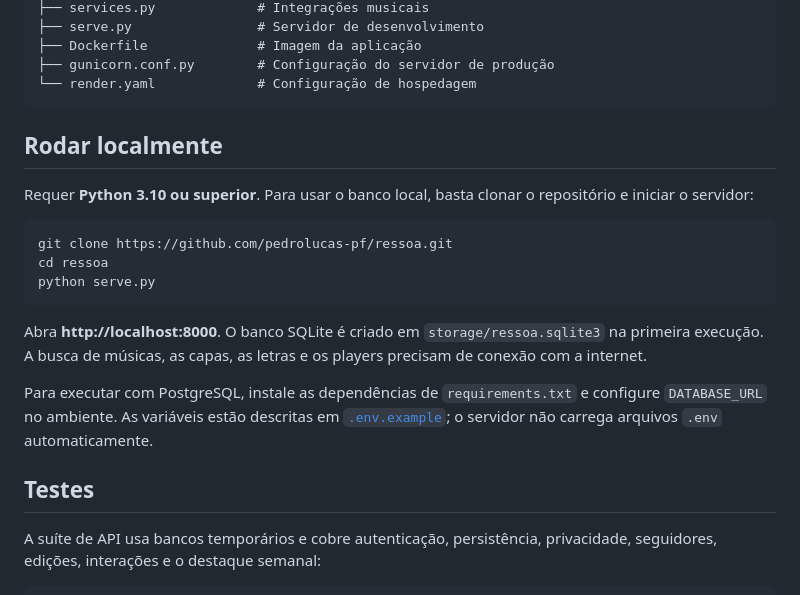
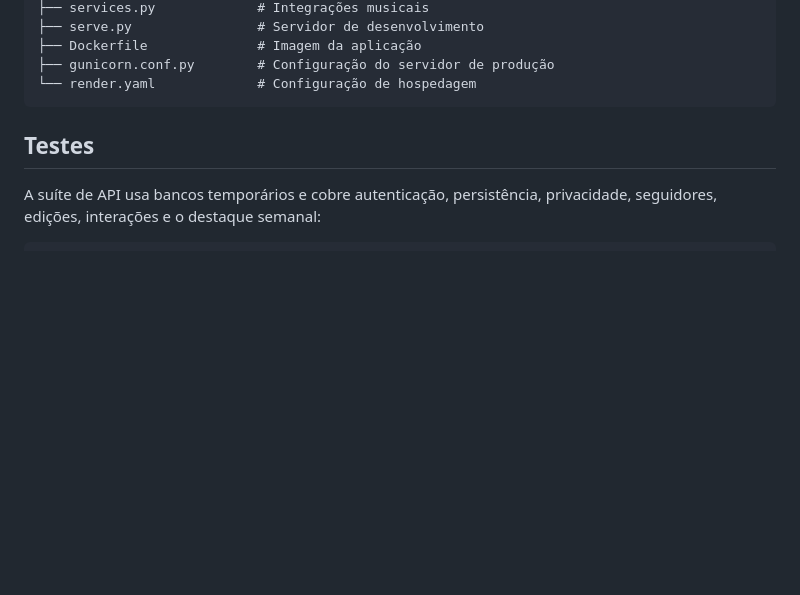
Before and after one commit to pedrolucas-pf/ressoa, a Markdown page: README.md, the part around the change. Rendered like a GitHub page; blank space fills up the shorter version.

Commit message:
Delete local run instructions from README
Removed local running instructions for the application.

````diff
--- a/README.md
+++ b/README.md
@@ -70,19 +70,6 @@ ressoa/
 └── render.yaml             # Configuração de hospedagem
 ```
 
-## Rodar localmente
-
-Requer **Python 3.10 ou superior**. Para usar o banco local, basta clonar o repositório e iniciar o servidor:
-
-```sh
-git clone https://github.com/pedrolucas-pf/ressoa.git
-cd ressoa
-python serve.py
-```
-
-Abra **http://localhost:8000**. O banco SQLite é criado em `storage/ressoa.sqlite3` na primeira execução. A busca de músicas, as capas, as letras e os players precisam de conexão com a internet.
-
-Para executar com PostgreSQL, instale as dependências de `requirements.txt` e configure `DATABASE_URL` no ambiente. As variáveis estão descritas em [`.env.example`](.env.example); o servidor não carrega arquivos `.env` automaticamente.
 
 ## Testes
 
````
